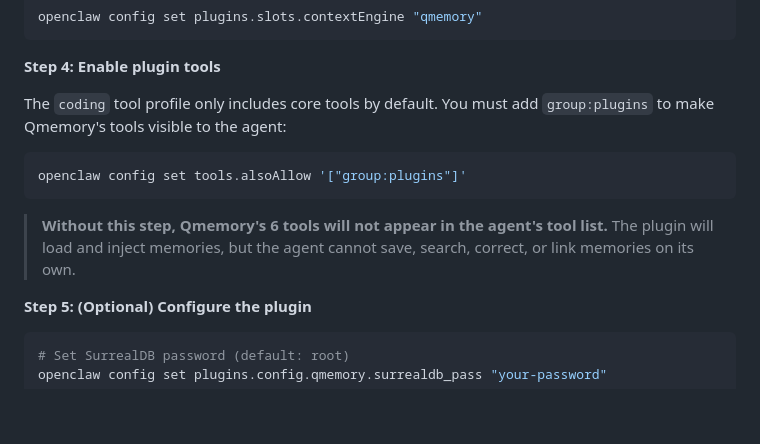
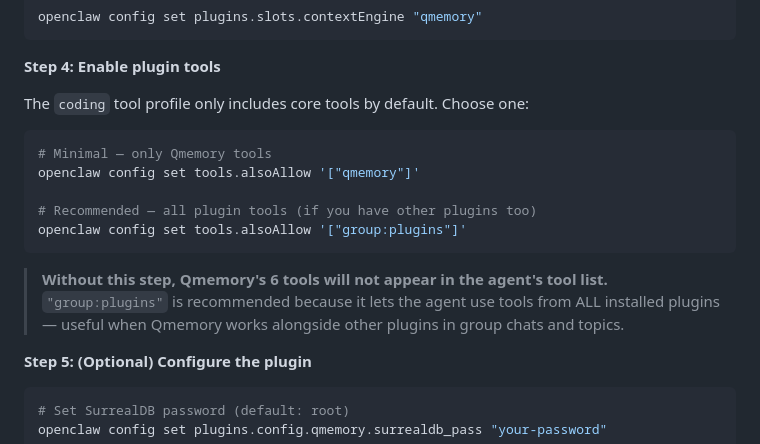
Before and after one commit to QusaiiSaleem/qmemory, a Markdown page: README.md, the part around the change. Rendered like a GitHub page; blank space fills up the shorter version.

Commit message:
docs: show both permission scopes — qmemory (minimal) vs group:plugins (recommended)
PR uses scoped "qmemory" permission per reviewer feedback.
Our own docs recommend "group:plugins" for full plugin interop
in group chats and topics. Both options shown with explanation.

Co-Authored-By: Claude Opus 4.6 (1M context) <noreply@anthropic.com>

````diff
--- a/README.md
+++ b/README.md
@@ -348,13 +348,17 @@ openclaw config set plugins.slots.contextEngine "qmemory"
 
 **Step 4: Enable plugin tools**
 
-The `coding` tool profile only includes core tools by default. You must add `group:plugins` to make Qmemory's tools visible to the agent:
+The `coding` tool profile only includes core tools by default. Choose one:
 
 ```bash
+# Minimal — only Qmemory tools
+openclaw config set tools.alsoAllow '["qmemory"]'
+
+# Recommended — all plugin tools (if you have other plugins too)
 openclaw config set tools.alsoAllow '["group:plugins"]'
 ```
 
-> **Without this step, Qmemory's 6 tools will not appear in the agent's tool list.** The plugin will load and inject memories, but the agent cannot save, search, correct, or link memories on its own.
+> **Without this step, Qmemory's 6 tools will not appear in the agent's tool list.** `"group:plugins"` is recommended because it lets the agent use tools from ALL installed plugins — useful when Qmemory works alongside other plugins in group chats and topics.
 
 **Step 5: (Optional) Configure the plugin**
 
````
